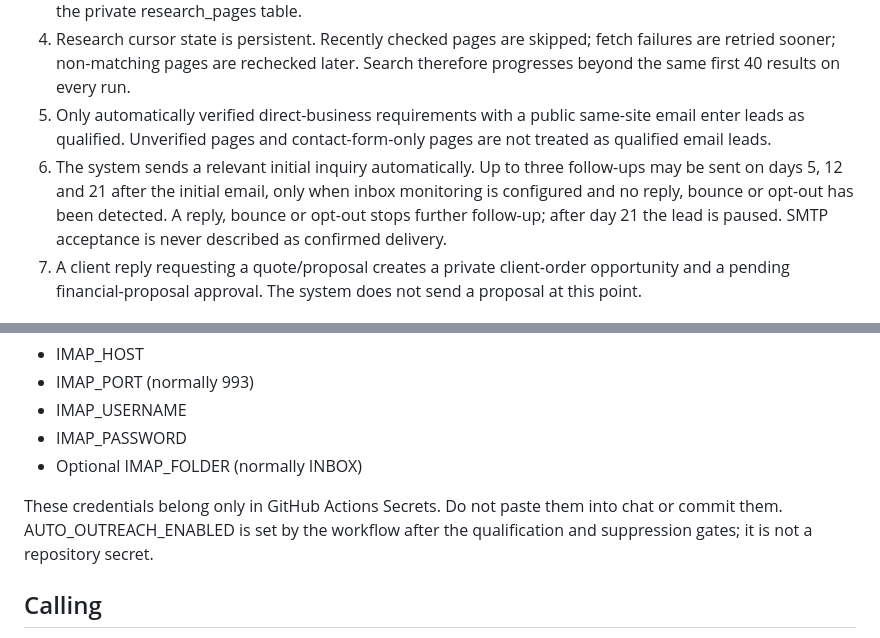
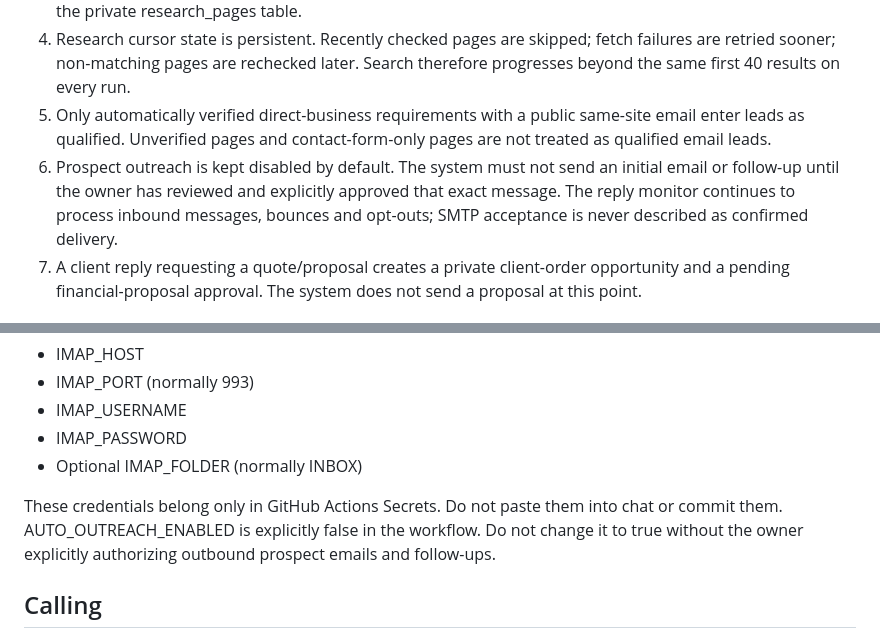
Before and after one commit to geniedevs26/genieagent, a Markdown page: README.md, 2 parts joined by grey strips. Drawn GitHub-style.

Commit message:
Document owner approval requirement for outbound prospect emails

```diff
--- a/README.md
+++ b/README.md
@@ -13,7 +13,7 @@ Owner-only client acquisition automation: persistent public research, automatic
 3. The page must be on the business's own website and expose a public business email. The research worker checks the contact page, then records the page URL, evidence excerpt, provider and next recheck time in the private research_pages table.
 4. Research cursor state is persistent. Recently checked pages are skipped; fetch failures are retried sooner; non-matching pages are rechecked later. Search therefore progresses beyond the same first 40 results on every run.
 5. Only automatically verified direct-business requirements with a public same-site email enter leads as qualified. Unverified pages and contact-form-only pages are not treated as qualified email leads.
-6. The system sends a relevant initial inquiry automatically. Up to three follow-ups may be sent on days 5, 12 and 21 after the initial email, only when inbox monitoring is configured and no reply, bounce or opt-out has been detected. A reply, bounce or opt-out stops further follow-up; after day 21 the lead is paused. SMTP acceptance is never described as confirmed delivery.
+6. Prospect outreach is kept disabled by default. The system must not send an initial email or follow-up until the owner has reviewed and explicitly approved that exact message. The reply monitor continues to process inbound messages, bounces and opt-outs; SMTP acceptance is never described as confirmed delivery.
 7. A client reply requesting a quote/proposal creates a private client-order opportunity and a pending financial-proposal approval. The system does not send a proposal at this point.
 
 ## Owner approval after client interest
@@ -48,7 +48,7 @@ For inbox reply/bounce, AI email replies and client-stage monitoring:
 - IMAP_PASSWORD
 - Optional IMAP_FOLDER (normally INBOX)
 
-These credentials belong only in GitHub Actions Secrets. Do not paste them into chat or commit them. AUTO_OUTREACH_ENABLED is set by the workflow after the qualification and suppression gates; it is not a repository secret.
+These credentials belong only in GitHub Actions Secrets. Do not paste them into chat or commit them. AUTO_OUTREACH_ENABLED is explicitly false in the workflow. Do not change it to true without the owner explicitly authorizing outbound prospect emails and follow-ups.
 
 ## Calling
 Automatic AI phone calling is not connected. A compliant PSTN calling route is required to reach ordinary mobile/landline numbers; browser/WebRTC software alone does not provide free PSTN minutes. No genuinely zero-cost provider with verified ongoing India outbound calling has been found, and no paid provider is configured. No call is claimed as placed.
```
